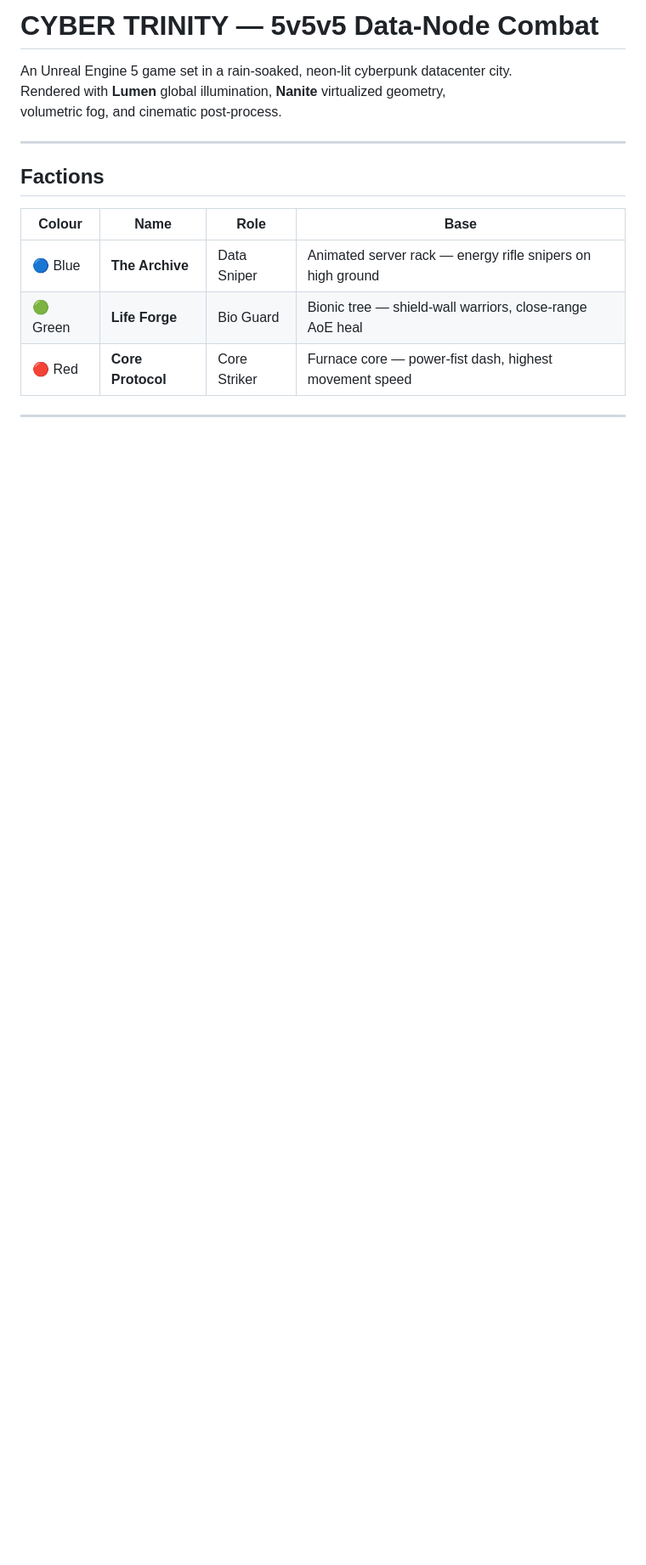
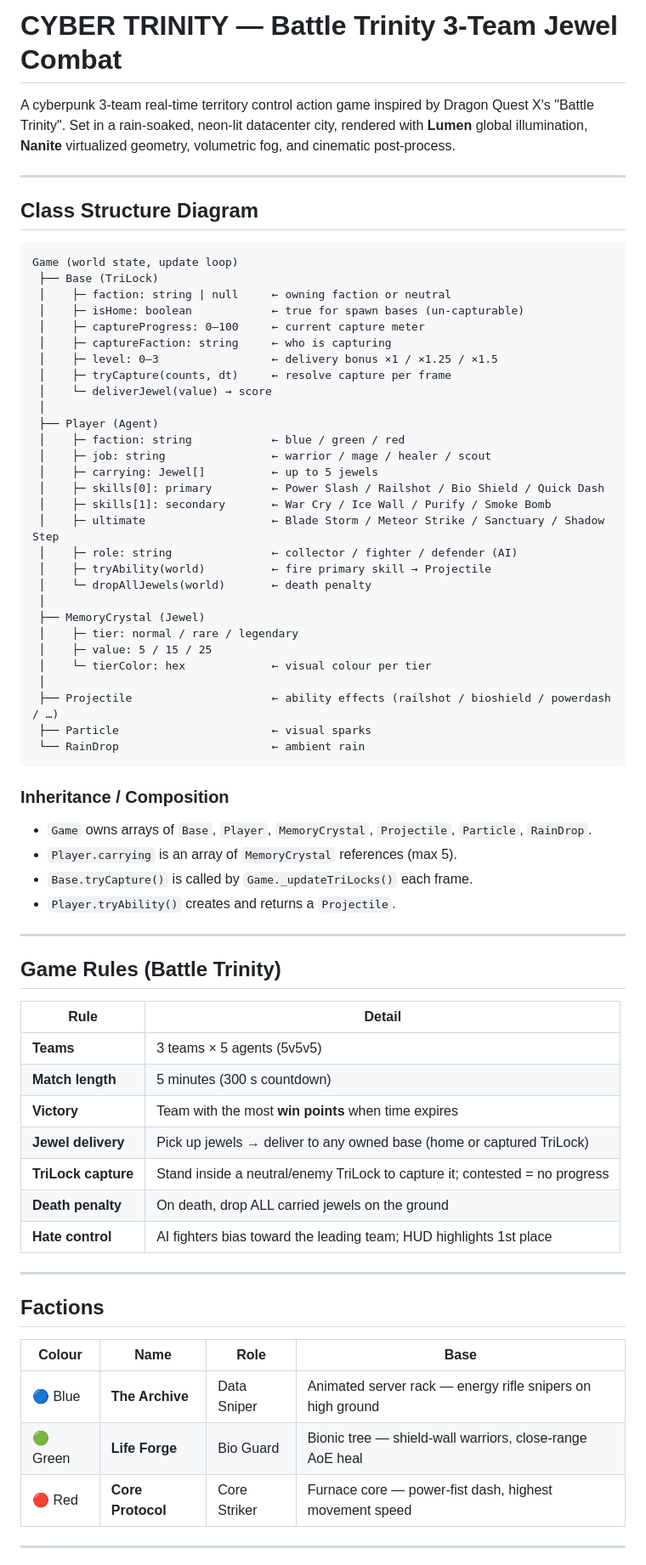
Before and after one commit to str-y/cyber-trinity, a Markdown page: README.md, the part around one of its changes. Shown at 85% size. GitHub-like rendering; blank space fills up the shorter version.

Commit message:
docs: Update README with Battle Trinity class diagram, rules, and TriLock logic
Co-authored-by: str-y <115670820+str-y@users.noreply.github.com>

````diff
--- a/README.md
+++ b/README.md
@@ -1,8 +1,66 @@
-# CYBER TRINITY — 5v5v5 Data-Node Combat
+# CYBER TRINITY — Battle Trinity 3-Team Jewel Combat
 
-An Unreal Engine 5 game set in a rain-soaked, neon-lit cyberpunk datacenter city.
-Rendered with **Lumen** global illumination, **Nanite** virtualized geometry,
+A cyberpunk 3-team real-time territory control action game inspired by
+Dragon Quest X's "Battle Trinity". Set in a rain-soaked, neon-lit datacenter city,
+rendered with **Lumen** global illumination, **Nanite** virtualized geometry,
 volumetric fog, and cinematic post-process.
+
+---
+
+## Class Structure Diagram
+
+```
+Game (world state, update loop)
+ ├── Base (TriLock)
+ │    ├─ faction: string | null     ← owning faction or neutral
+ │    ├─ isHome: boolean            ← true for spawn bases (un-capturable)
+ │    ├─ captureProgress: 0–100     ← current capture meter
+ │    ├─ captureFaction: string     ← who is capturing
+ │    ├─ level: 0–3                 ← delivery bonus ×1 / ×1.25 / ×1.5
+ │    ├─ tryCapture(counts, dt)     ← resolve capture per frame
+ │    └─ deliverJewel(value) → score
+ │
+ ├── Player (Agent)
+ │    ├─ faction: string            ← blue / green / red
+ │    ├─ job: string                ← warrior / mage / healer / scout
+ │    ├─ carrying: Jewel[]          ← up to 5 jewels
+ │    ├─ skills[0]: primary         ← Power Slash / Railshot / Bio Shield / Quick Dash
+ │    ├─ skills[1]: secondary       ← War Cry / Ice Wall / Purify / Smoke Bomb
+ │    ├─ ultimate                   ← Blade Storm / Meteor Strike / Sanctuary / Shadow Step
+ │    ├─ role: string               ← collector / fighter / defender (AI)
+ │    ├─ tryAbility(world)          ← fire primary skill → Projectile
+ │    └─ dropAllJewels(world)       ← death penalty
+ │
+ ├── MemoryCrystal (Jewel)
+ │    ├─ tier: normal / rare / legendary
+ │    ├─ value: 5 / 15 / 25
+ │    └─ tierColor: hex             ← visual colour per tier
+ │
+ ├── Projectile                     ← ability effects (railshot / bioshield / powerdash / …)
+ ├── Particle                       ← visual sparks
+ └── RainDrop                       ← ambient rain
+```
+
+### Inheritance / Composition
+
+- `Game` owns arrays of `Base`, `Player`, `MemoryCrystal`, `Projectile`, `Particle`, `RainDrop`.
+- `Player.carrying` is an array of `MemoryCrystal` references (max 5).
+- `Base.tryCapture()` is called by `Game._updateTriLocks()` each frame.
+- `Player.tryAbility()` creates and returns a `Projectile`.
+
+---
+
+## Game Rules (Battle Trinity)
+
+| Rule | Detail |
+|------|--------|
+| **Teams** | 3 teams × 5 agents (5v5v5) |
+| **Match length** | 5 minutes (300 s countdown) |
+| **Victory** | Team with the most **win points** when time expires |
+| **Jewel delivery** | Pick up jewels → deliver to any owned base (home or captured TriLock) |
+| **TriLock capture** | Stand inside a neutral/enemy TriLock to capture it; contested = no progress |
+| **Death penalty** | On death, drop ALL carried jewels on the ground |
+| **Hate control** | AI fighters bias toward the leading team; HUD highlights 1st place |
 
 ---
 
````
Also changed, not shown: other parts of README.md (+98 -52 lines).
